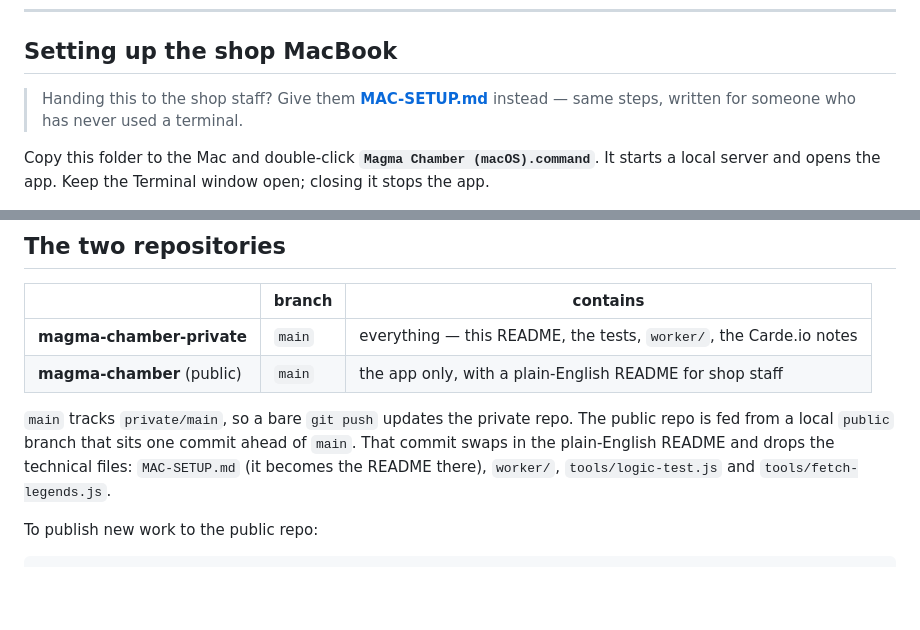
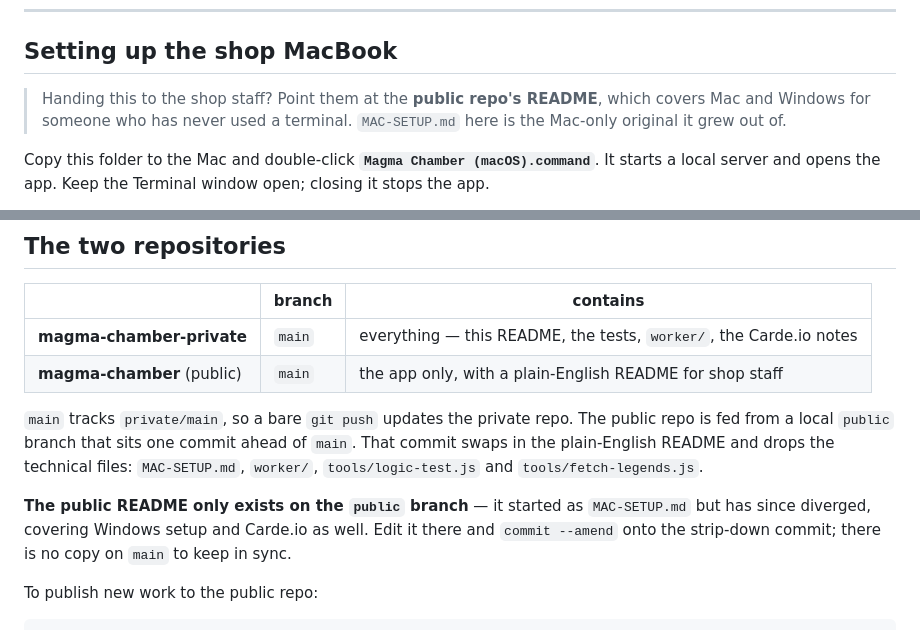
Before and after one commit to Harbl/magma-chamber, a Markdown page: README.md, 2 parts joined by grey strips. Drawn GitHub-style; blank space fills up the shorter version.

Commit message:
Note that the public README lives on the public branch and covers Windows too

```diff
--- a/README.md
+++ b/README.md
@@ -34,8 +34,9 @@ window across.
 
 ## Setting up the shop MacBook
 
-> Handing this to the shop staff? Give them **[MAC-SETUP.md](MAC-SETUP.md)**
-> instead — same steps, written for someone who has never used a terminal.
+> Handing this to the shop staff? Point them at the **public repo's README**,
+> which covers Mac and Windows for someone who has never used a terminal.
+> `MAC-SETUP.md` here is the Mac-only original it grew out of.
 
 Copy this folder to the Mac and double-click **`Magma Chamber (macOS).command`**.
 It starts a local server and opens the app. Keep the Terminal window open; closing
@@ -197,8 +198,13 @@ to the local Swiss engine.
 `main` tracks `private/main`, so a bare `git push` updates the private repo.
 The public repo is fed from a local `public` branch that sits one commit ahead of
 `main`. That commit swaps in the plain-English README and drops the technical
-files: `MAC-SETUP.md` (it becomes the README there), `worker/`,
-`tools/logic-test.js` and `tools/fetch-legends.js`.
+files: `MAC-SETUP.md`, `worker/`, `tools/logic-test.js` and
+`tools/fetch-legends.js`.
+
+**The public README only exists on the `public` branch** — it started as
+`MAC-SETUP.md` but has since diverged, covering Windows setup and Carde.io as
+well. Edit it there and `commit --amend` onto the strip-down commit; there is no
+copy on `main` to keep in sync.
 
 To publish new work to the public repo:
 
```
